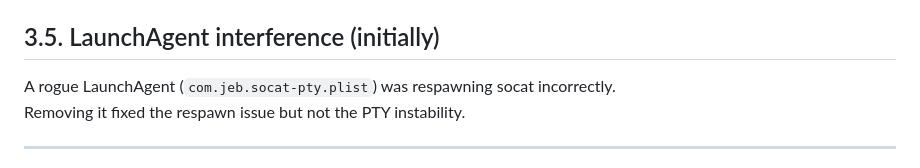
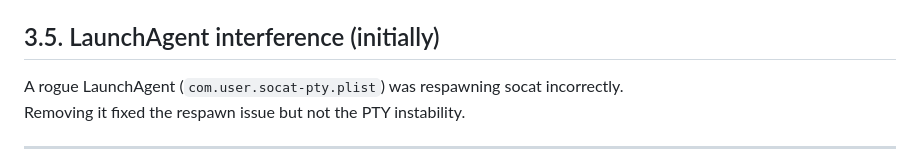
Before and after one commit to gaspode-wonder/logexp, a Markdown page: Docker-USB-passthrough.md, the part around the change. Drawn GitHub-style.

```diff
--- a/Docker-USB-passthrough.md
+++ b/Docker-USB-passthrough.md
@@ -127,7 +127,7 @@ nohup socat ... &
 The PTY creator still eventually entered `SN`.
 
 ## 3.5. LaunchAgent interference (initially)
-A rogue LaunchAgent (`com.jeb.socat-pty.plist`) was respawning socat incorrectly.
+A rogue LaunchAgent (`com.user.socat-pty.plist`) was respawning socat incorrectly.
 Removing it fixed the respawn issue but not the PTY instability.
 
 ---
```
